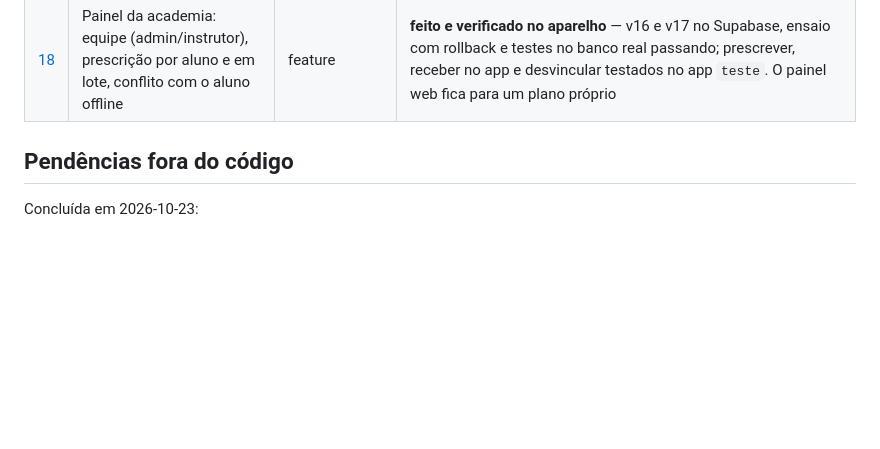
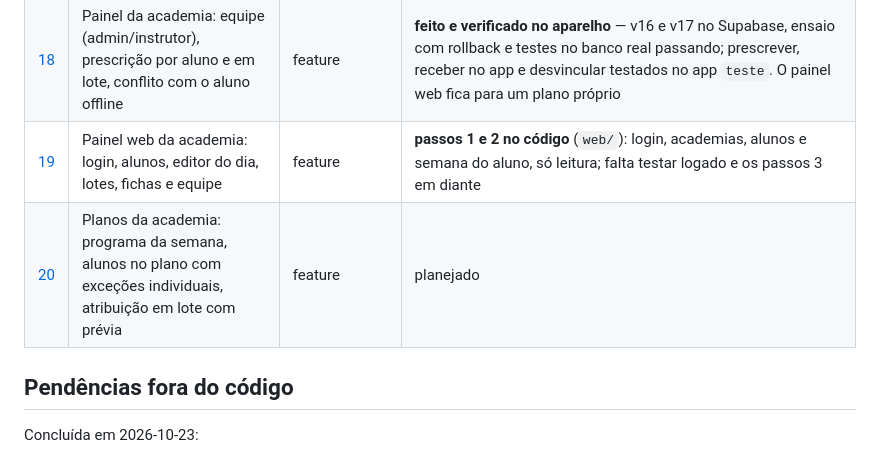
Before and after one commit to luisfelypehoffmanndev/Voluma, a Markdown page: plans/README.md, the part around the change. Drawn GitHub-style; blank space fills up the shorter version.

```diff
--- a/plans/README.md
+++ b/plans/README.md
@@ -28,6 +28,8 @@ como verificar. A ideia é resolver um de cada vez.
 | [16](16-multi-academia.md) | Multi-academia: app padrão + um app por academia, mesmo backend | feature | **16.1 a 16.4 feitas** — v11 e v12 no Supabase, app filtra por mundo, OTA configurado, variantes por academia; testado no aparelho (mundo padrão e app `teste` isolado). **16.5 feita** — v14 no Supabase, flags por academia com cache offline. **16.6 feita** — v15 no Supabase, teste 16.6-presets.sql e Jest passando: fichas sugeridas, gatilhos de propagação, migração v6 no SQLite, pull das sugestões, cascata campo a campo e desvinculação automática. **16.7 feita no código** — telas de fichas, onboarding pelas fichas, marca e origem "da academia", avisos antes de desvincular (dia e treino), atrás da flag `suggested_workouts`; falta testar no aparelho |
 | [17](17-rodada-de-bugs.md) | Rodada de bugs: instalação nova, sync e dados do treino | bugs | **feito e verificado no aparelho** — v13 no Supabase; o teste no aparelho achou e corrigiu mais três (crash no "Criar plano", erro de sync escondido sem rede, divisor solto) |
 | [18](18-painel-admin.md) | Painel da academia: equipe (admin/instrutor), prescrição por aluno e em lote, conflito com o aluno offline | feature | **feito e verificado no aparelho** — v16 e v17 no Supabase, ensaio com rollback e testes no banco real passando; prescrever, receber no app e desvincular testados no app `teste`. O painel web fica para um plano próprio |
+| [19](19-painel-web.md) | Painel web da academia: login, alunos, editor do dia, lotes, fichas e equipe | feature | **passos 1 e 2 no código** (`web/`): login, academias, alunos e semana do aluno, só leitura; falta testar logado e os passos 3 em diante |
+| [20](20-planos.md) | Planos da academia: programa da semana, alunos no plano com exceções individuais, atribuição em lote com prévia | feature | planejado |
 
 ## Pendências fora do código
 
```
Also changed, not shown: DECISIONS.md (+21 -0 lines), plans/20-planos.md (added, +160 -0 lines).
